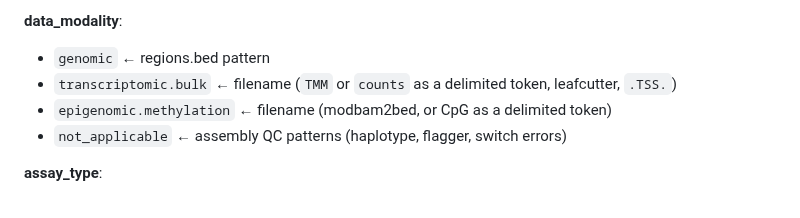
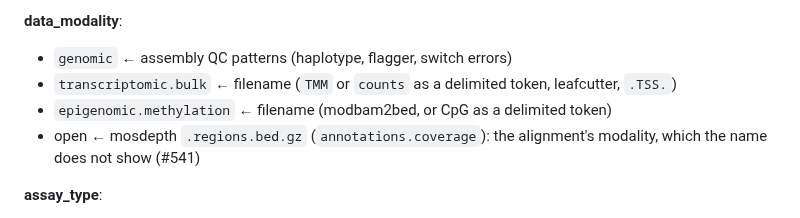
Before and after one commit to DataBiosphere/meta-disco, a Markdown page: docs/classification-hierarchy.md, the part around the change. Drawn GitHub-style.

Commit message:
Update the BED data_modality list in classification-hierarchy.md (#541)
Found sweeping docs after Copilot round 3: it still said regions.bed gives
genomic, and that assembly QC gives not_applicable (bed_assembly_qc says genomic).

Co-Authored-By: Claude Opus 5.5 (1M context) <noreply@anthropic.com>
Claude-Session: https://claude.ai/code/session_01Mds9TzjUazH99aNZfL1M4w

```diff
--- a/docs/classification-hierarchy.md
+++ b/docs/classification-hierarchy.md
@@ -152,10 +152,10 @@ other two were delimiter-carrying (`\.chip\.|chip[-_]?seq|…`) and went for bei
 not for being unanchored.
 
 **data_modality**:
-- `genomic` ← regions.bed pattern
+- `genomic` ← assembly QC patterns (haplotype, flagger, switch errors)
 - `transcriptomic.bulk` ← filename (`TMM` or `counts` as a delimited token, leafcutter, `.TSS.`)
 - `epigenomic.methylation` ← filename (modbam2bed, or CpG as a delimited token)
-- `not_applicable` ← assembly QC patterns (haplotype, flagger, switch errors)
+- open ← mosdepth `.regions.bed.gz` (`annotations.coverage`): the alignment's modality, which the name does not show (#541)
 
 **assay_type**:
 - _(none)_ — `bed_methylation` used to assert `Bisulfite-seq` for every file it matched, including modbam2bed output, which is nanopore modified-base calling and not bisulfite. No file in either catalog supports a CpG name meaning bisulfite either, so the assay is left open (#430). `Bisulfite-seq` stays in the vocabulary for a rule that can claim it on evidence.
```
